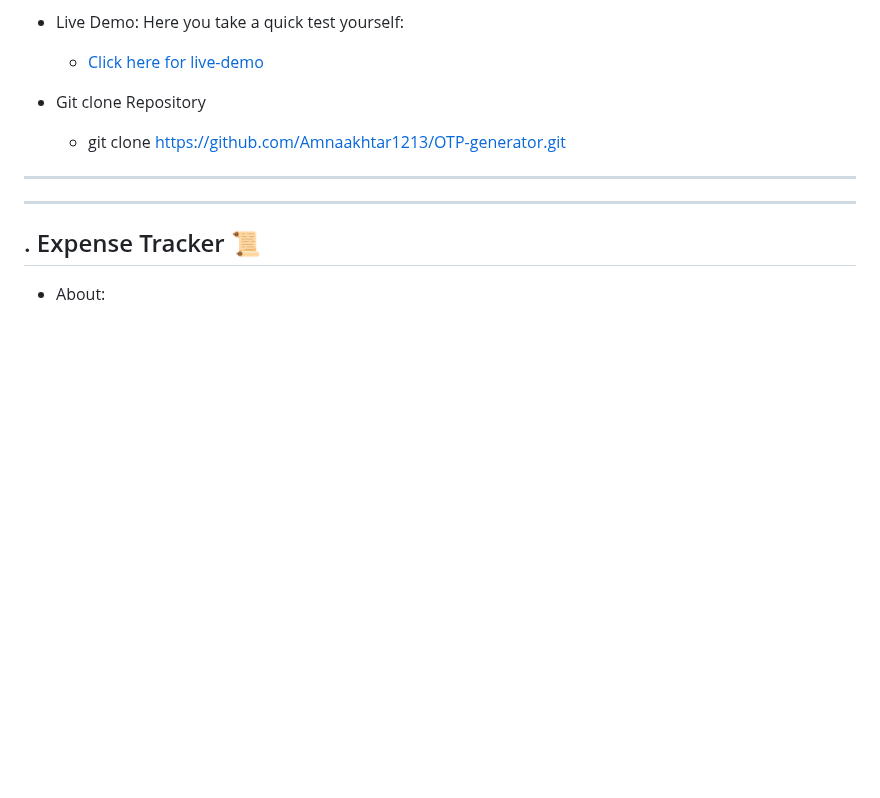
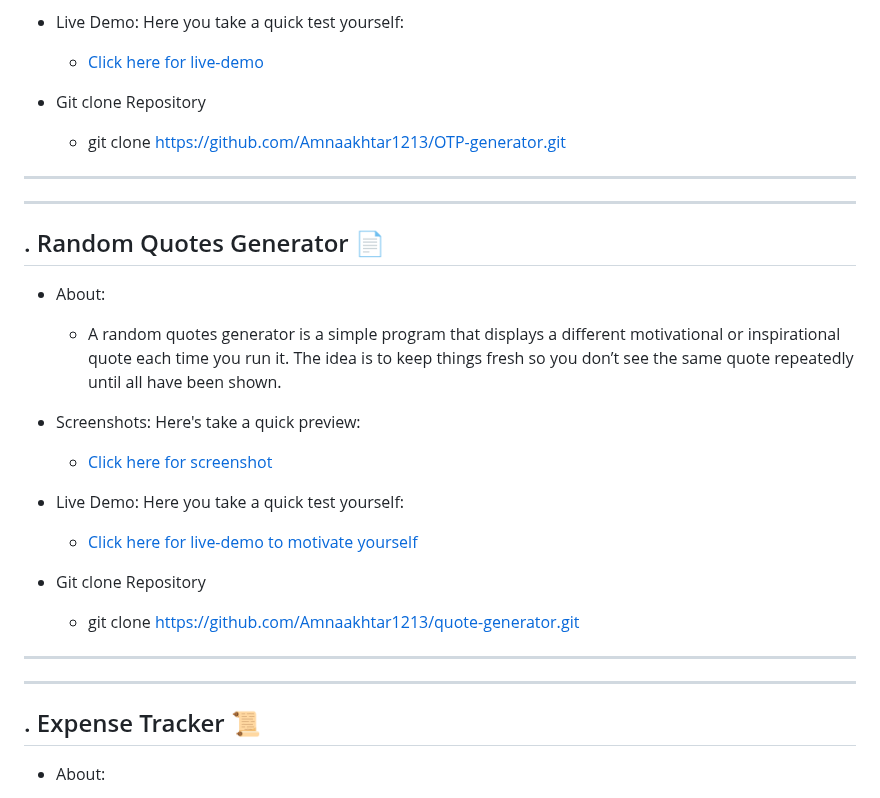
Before and after one commit to Amnaakhtar1213/Frontend-Portfolio, a Markdown page: README.md, the part around the change. Rendered like a GitHub page; blank space fills up the shorter version.

Commit message:
add live demo link of one more project

```diff
--- a/README.md
+++ b/README.md
@@ -237,6 +237,23 @@ I started learning frontend development through YouTube tutorials, but I believe
 
 - Git clone Repository
    - git clone https://github.com/Amnaakhtar1213/OTP-generator.git
+
+----------------------------------------------------------------
+-------------------------------------------------------------------
+
+## . Random Quotes Generator 📄
+
+- About:
+    - A random quotes generator is a simple program that displays a different motivational or inspirational quote each time you run it. The idea is to keep things fresh so you don’t see the same quote repeatedly until all have been shown.
+
+- Screenshots: Here's take a quick preview:
+   - [Click here for screenshot](./Screenshots/proj-41.png)
+
+- Live Demo: Here you take a quick test yourself:
+   -  [Click here for live-demo to motivate yourself](https://amnaakhtar1213.github.io/quote-generator/)
+
+- Git clone Repository
+   - git clone https://github.com/Amnaakhtar1213/quote-generator.git
 
 ----------------------------------------------------------------
 -------------------------------------------------------------------
```
Also changed, not shown: Screenshots/proj-41.png (added).
